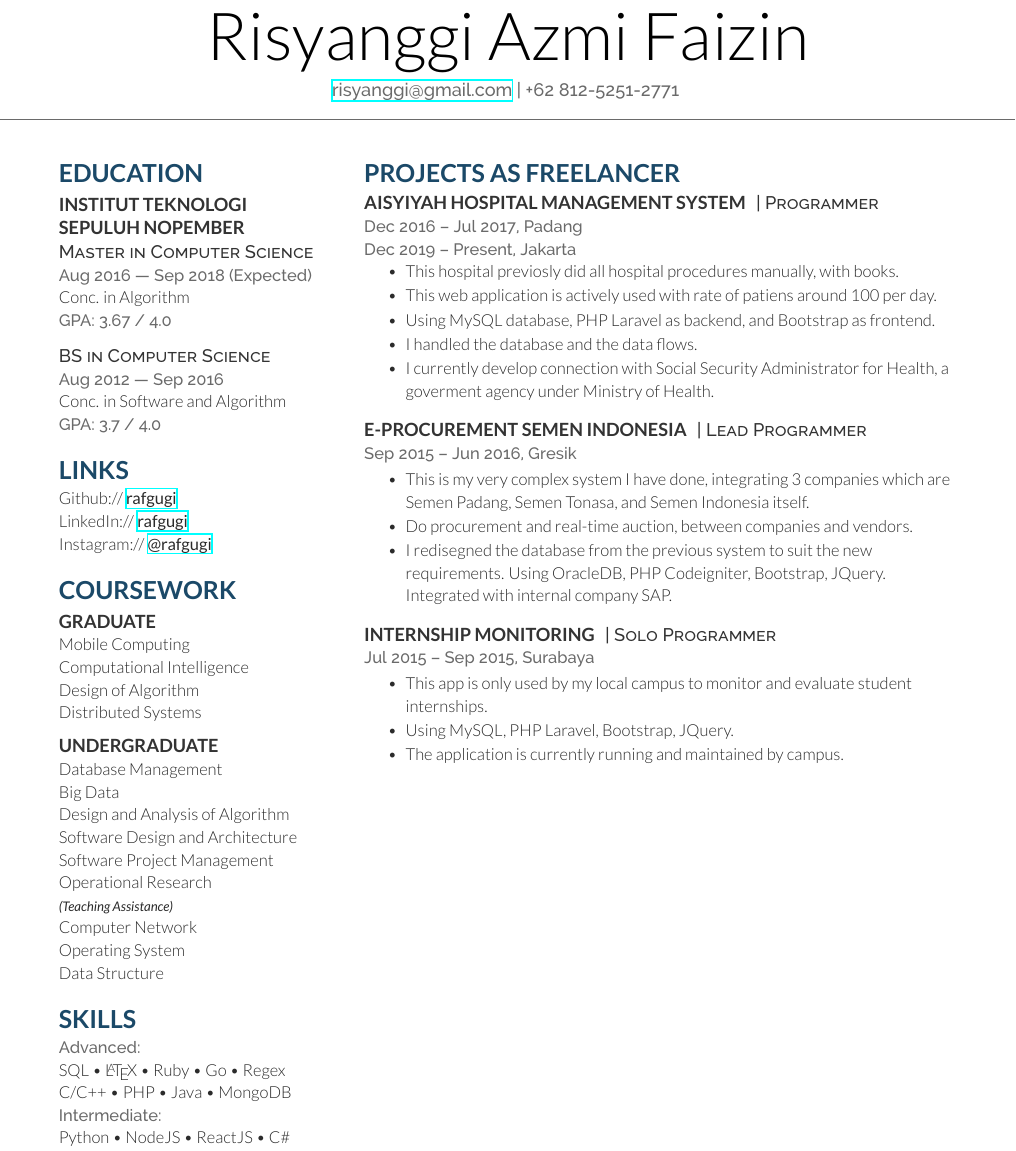
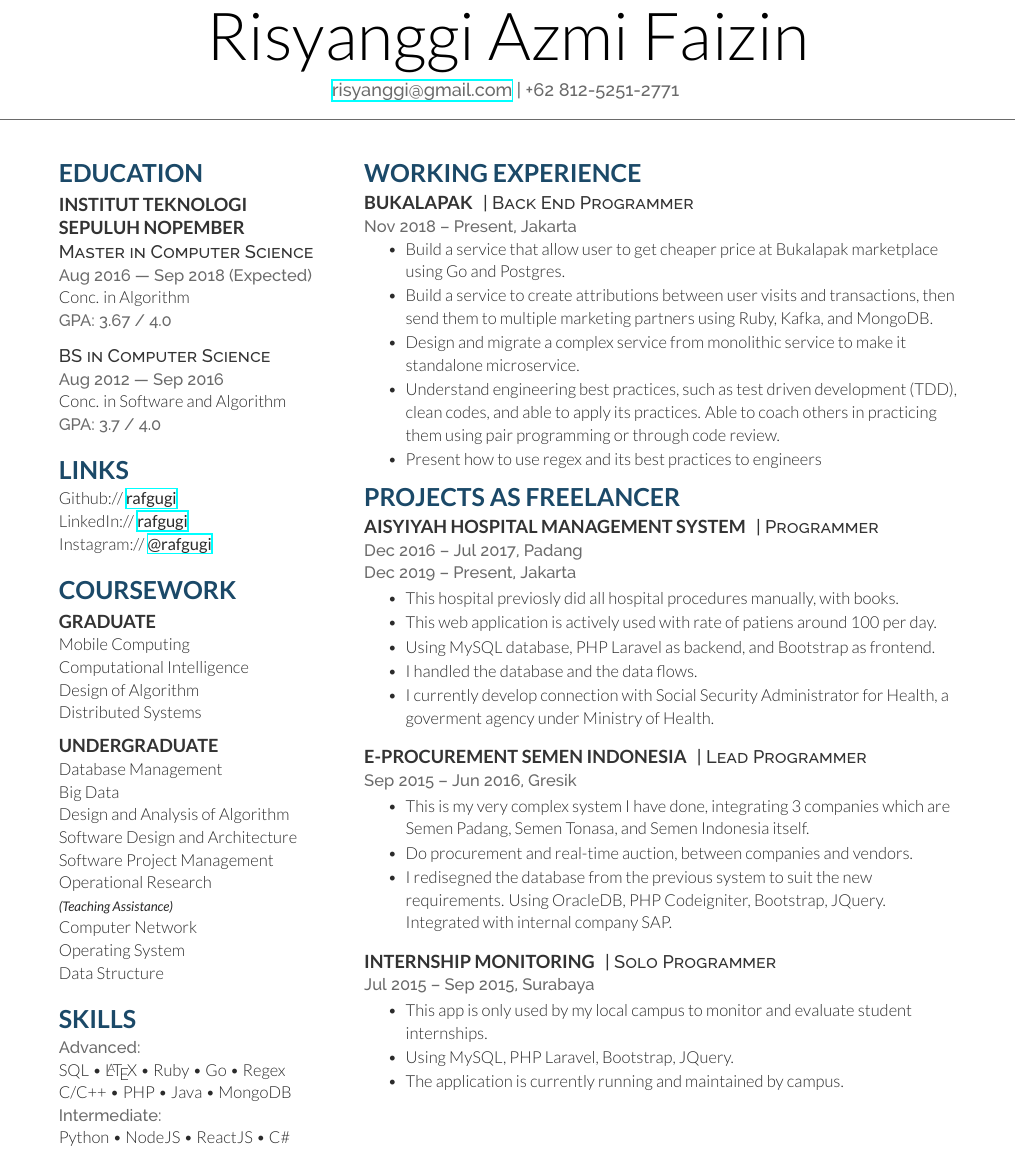
Before and after one commit to rafgugi/cv, a LaTeX CV (cv.tex): part of page 1 of 2, cut so that both start at the same text. Compiled offline with XeLaTeX.

Commit message:
add working experience

```diff
--- a/cv.tex
+++ b/cv.tex
@@ -97,6 +97,24 @@ Android \textbullet{} Network
 %----------------------------------------------------------------------------------------
 
 %------------------------------------------------
+% Experience
+%------------------------------------------------
+
+\section{Working Experience}
+
+\runsubsection{Bukalapak}
+\descript{| Back End Programmer}
+\location{Nov 2018 – Present, Jakarta}
+\vspace{\topsep} % Hacky fix for awkward extra vertical space after begin mini page
+\begin{tightitemize}
+\item Build a service that allow user to get cheaper price at Bukalapak marketplace using Go and Postgres.
+\item Build a service to create attributions between user visits and transactions, then send them to multiple marketing partners using Ruby, Kafka, and MongoDB.
+\item Design and migrate a complex service from monolithic service to make it standalone microservice.
+\item Understand engineering best practices, such as test driven development (TDD), clean codes, and able to apply its practices. Able to coach others in practicing them using pair programming or through code review.
+\item Present how to use regex and its best practices to engineers
+\end{tightitemize}
+
+%------------------------------------------------
 % Projects
 %------------------------------------------------
 
@@ -106,7 +124,6 @@ Android \textbullet{} Network
 \descript{| Programmer}
 \location{Dec 2016 – Jul 2017, Padang}
 \location{Dec 2019 – Present, Jakarta}
-\vspace{\topsep} % Hacky fix for awkward extra vertical space
 \begin{tightitemize}
 \item This hospital previosly did all hospital procedures manually, with books.
 \item This web application is actively used with rate of patiens around 100 per day.
```
